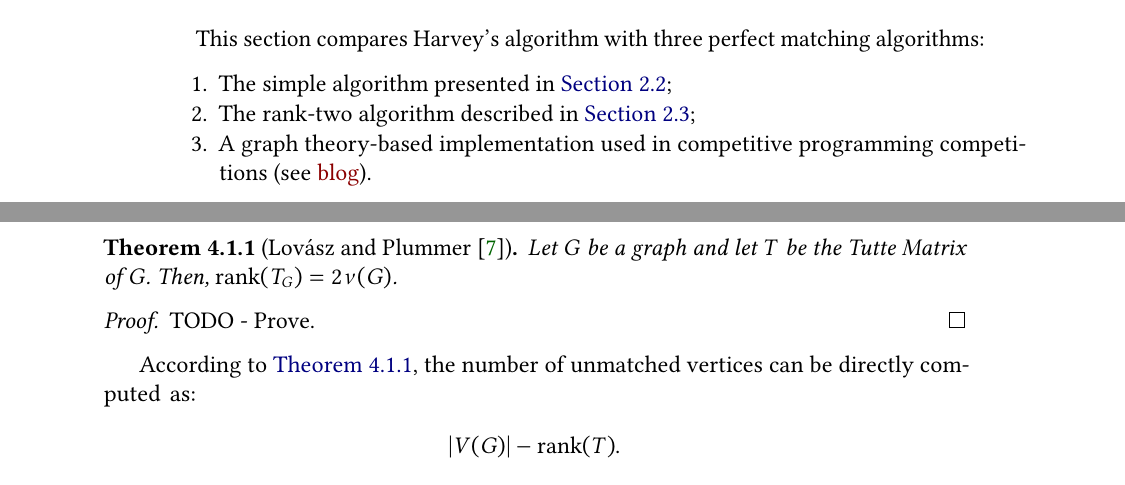
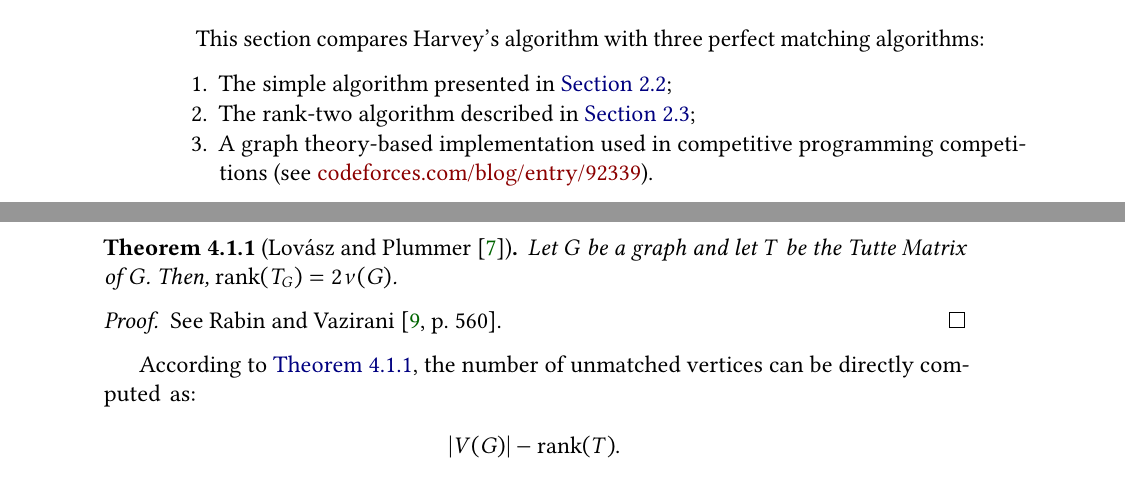
Before and after one commit to antoniomsah/algebraic-max-matching, a LaTeX thesis (paper/tese.tex, which reads paper/content/04-harvey-algorithm.tex, paper/content/05-maximum-matching.tex): two parts of pages 28 and 31 of 35, joined at a grey line, cut so that both start at the same text. Compiled offline with pdfLaTeX.

Commit message:
Add citation as proof to rank and maximum matching relation theorem

```diff
--- a/paper/content/04-harvey-algorithm.tex
+++ b/paper/content/04-harvey-algorithm.tex
@@ -363,6 +363,6 @@ This section compares Harvey's algorithm with three perfect matching algorithms:
 \begin{enumerate}
    \item The simple algorithm presented in \cref{alg:simple};
    \item The rank-two algorithm described in \cref{alg:rank-two};
- \item A graph theory-based implementation used in competitive programming competitions (see \href{https://codeforces.com/blog/entry/92339}{blog}).
+ \item A graph theory-based implementation used in competitive programming competitions (see \href{https://codeforces.com/blog/entry/92339}{codeforces.com/blog/entry/92339}).
 \end{enumerate}
 The comparisons are made through random tests together with a verifier that asserts the output is a valid perfect matching.
--- a/paper/content/05-maximum-matching.tex
+++ b/paper/content/05-maximum-matching.tex
@@ -13,7 +13,7 @@ The extension to maximum matching is based on the following theorem by Lovasz.
 \end{theorem}
 
 \begin{proof}
-TODO - Prove.
+  See \citet[p.~560]{Rabin1989}.
 \end{proof}
 
 According to \cref{thm:rank_matching}, the number of unmatched vertices can be directly computed as:
```
